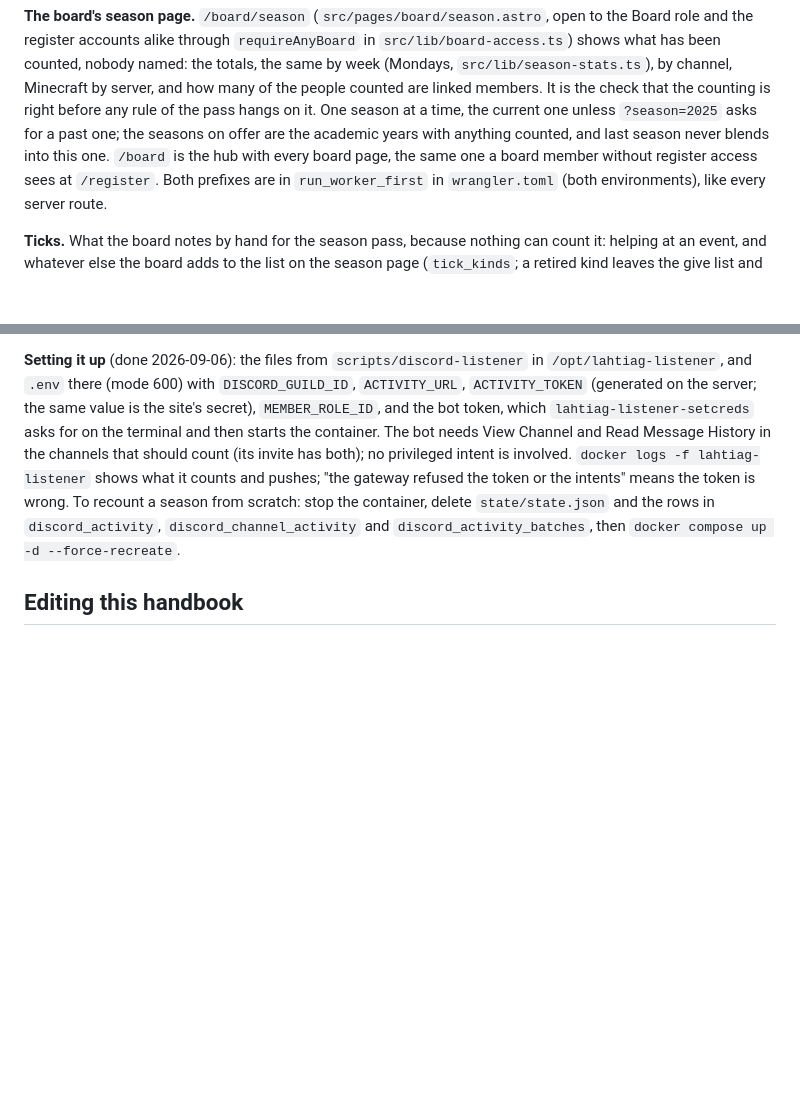
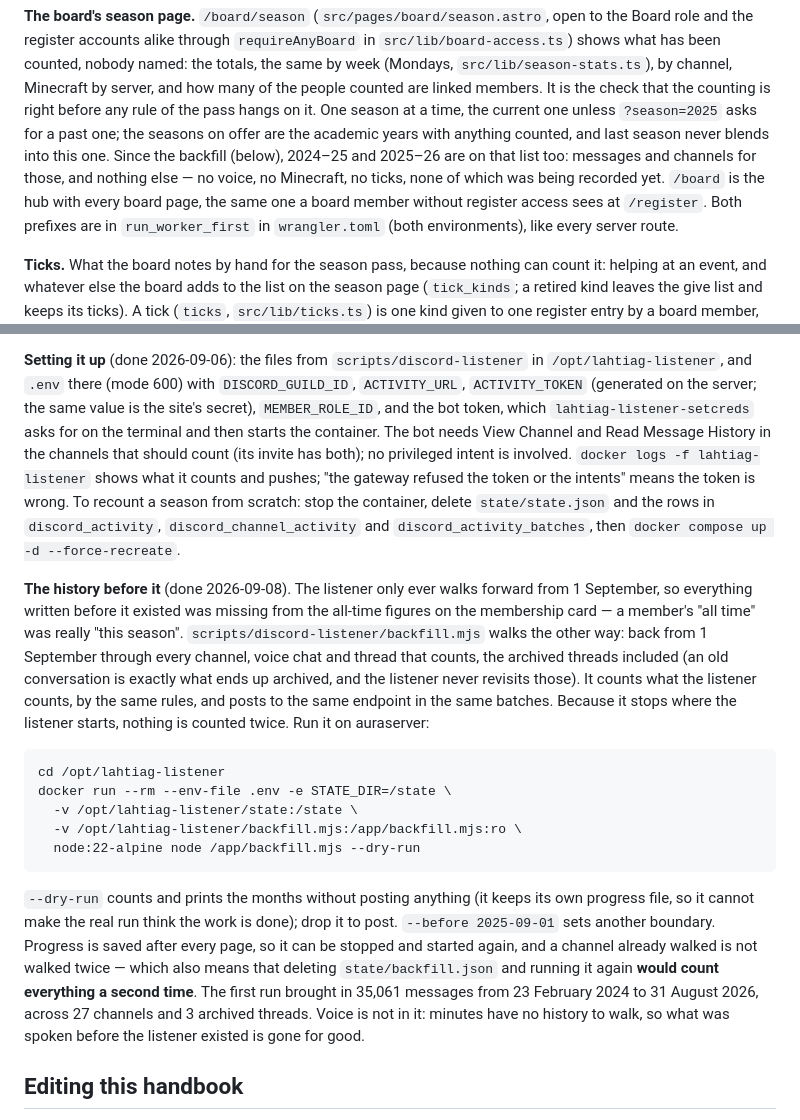
Before and after one commit to Valtterios/lahtiag-site, a Markdown page: docs/OPERATIONS.md, 2 parts joined by grey strips. Rendered like a GitHub page; blank space fills up the shorter version.

Commit message:
Count the messages written before the listener existed
The listener walks forward from 1 September, so everything older than
that had never been counted, and the "all time" figures on a membership
card were really this season's. backfill.mjs walks the other way: back
from that same boundary through every channel, voice chat and thread
that counts — the archived threads too, which is where an old
conversation ends up and which the live listener never revisits.

It counts by the listener's own rules and posts to the same endpoint in
the same batches, and it stops exactly where the listener starts, so
nothing is counted twice. Progress is saved after every page, so a
stopped walk carries on rather than starting over.

Run against the server today: 35,061 messages from 23 February 2024 to
31 August 2026, across 27 channels and 3 archived threads. Voice is not
in it — minutes have no history to walk.

Co-Authored-By: Claude Opus 5 <noreply@anthropic.com>
Claude-Session: https://claude.ai/code/session_01X7SjbK9JUdvGHxHZkyCh2T

````diff
--- a/docs/OPERATIONS.md
+++ b/docs/OPERATIONS.md
@@ -1022,7 +1022,10 @@ of the people counted are linked members. It is the check that the
 counting is right before any rule of the pass hangs on it. One season at
 a time, the current one unless `?season=2025` asks for a past one; the
 seasons on offer are the academic years with anything counted, and last
-season never blends into this one. `/board` is the hub with every board
+season never blends into this one. Since the backfill (below), 2024–25
+and 2025–26 are on that list too: messages and channels for those, and
+nothing else — no voice, no Minecraft, no ticks, none of which was being
+recorded yet. `/board` is the hub with every board
 page, the same one a board member without register access sees at
 `/register`. Both prefixes are in `run_worker_first` in `wrangler.toml`
 (both environments), like every server route.
@@ -1168,6 +1171,37 @@ is wrong. To recount a season from scratch: stop the container, delete
 `discord_channel_activity` and `discord_activity_batches`, then
 `docker compose up -d --force-recreate`.
 
+**The history before it** (done 2026-09-08). The listener only ever walks
+forward from 1 September, so everything written before it existed was
+missing from the all-time figures on the membership card — a member's
+"all time" was really "this season". `scripts/discord-listener/backfill.mjs`
+walks the other way: back from 1 September through every channel, voice
+chat and thread that counts, the archived threads included (an old
+conversation is exactly what ends up archived, and the listener never
+revisits those). It counts what the listener counts, by the same rules,
+and posts to the same endpoint in the same batches. Because it stops
+where the listener starts, nothing is counted twice. Run it on
+auraserver:
+
+```
+cd /opt/lahtiag-listener
+docker run --rm --env-file .env -e STATE_DIR=/state \
+  -v /opt/lahtiag-listener/state:/state \
+  -v /opt/lahtiag-listener/backfill.mjs:/app/backfill.mjs:ro \
+  node:22-alpine node /app/backfill.mjs --dry-run
+```
+
+`--dry-run` counts and prints the months without posting anything (it
+keeps its own progress file, so it cannot make the real run think the
+work is done); drop it to post. `--before 2025-09-01` sets another
+boundary. Progress is saved after every page, so it can be stopped and
+started again, and a channel already walked is not walked twice — which
+also means that deleting `state/backfill.json` and running it again
+**would count everything a second time**. The first run brought in 35,061
+messages from 23 February 2024 to 31 August 2026, across 27 channels and
+3 archived threads. Voice is not in it: minutes have no history to walk,
+so what was spoken before the listener existed is gone for good.
+
 ## Editing this handbook
 
 This file is the technical handbook. The board reads it rendered at
````
